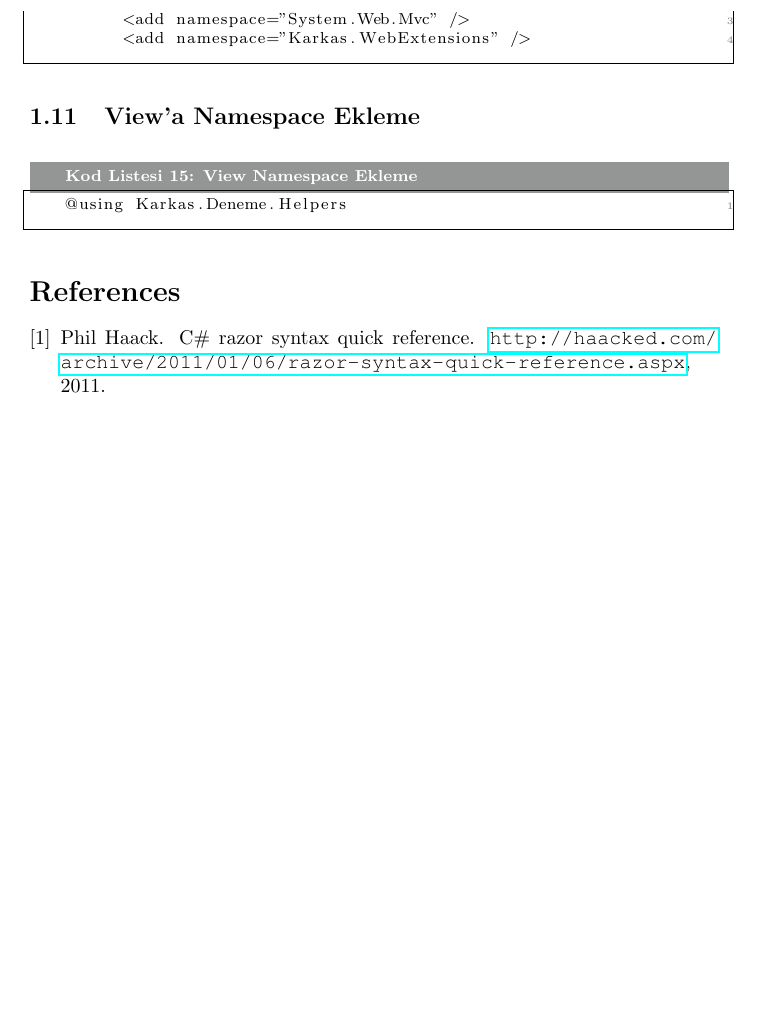
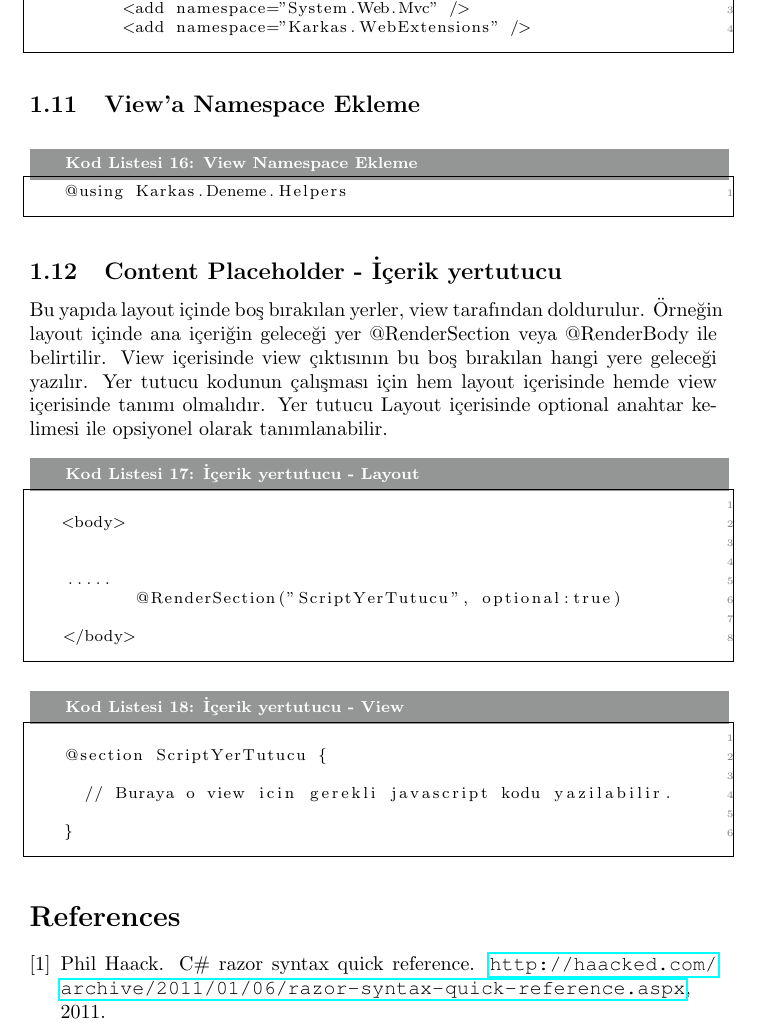
Before and after one commit to ati-ozgur/KarkasDocuments, a LaTeX document (RazorKopyaKagidi.tex): part of page 4 of 4 before the commit and part of page 4 of 5 after it, cut so that both start at the same text, the shorter picture padded with empty space. Compiled offline with pdfLaTeX.

Commit message:
layout section örnek

```diff
--- a/RazorKopyaKagidi.tex
+++ b/RazorKopyaKagidi.tex
@@ -201,6 +208,40 @@ içine ekleyebiliriz.
 
 
 
+\subsection{Content Placeholder - İçerik yertutucu }
+
+Bu yapıda layout içinde boş bırakılan yerler, view tarafından doldurulur.
+Örneğin layout içinde ana içeriğin geleceği yer @RenderSection veya @RenderBody
+ile belirtilir.
+View içerisinde view çıktısının bu boş bırakılan hangi yere geleceği yazılır.
+Yer tutucu kodunun çalışması için hem layout içerisinde hemde view içerisinde tanımı olmalıdır.
+Yer tutucu Layout içerisinde optional anahtar kelimesi ile opsiyonel olarak tanımlanabilir.
+
+
+
+\begin{lstlisting}[label=code-ContentPlaceHolderLayout,caption=İçerik yertutucu - Layout ]
+
+<body>
+
+
+.....
+       @RenderSection("ScriptYerTutucu", optional:true)
+
+</body>
+
+\end{lstlisting}
+
+
+\begin{lstlisting}[label=code-ContentPlaceHolderView,caption=İçerik yertutucu - View ]
+
+@section ScriptYerTutucu {
+
+	// Buraya o view icin gerekli javascript kodu yazilabilir.
+
+}
+
+\end{lstlisting}
+
 \bibliographystyle{plain}
 
 
```
Also changed, not shown: RazorKopyaKagidi.tex (7 more changed lines).
